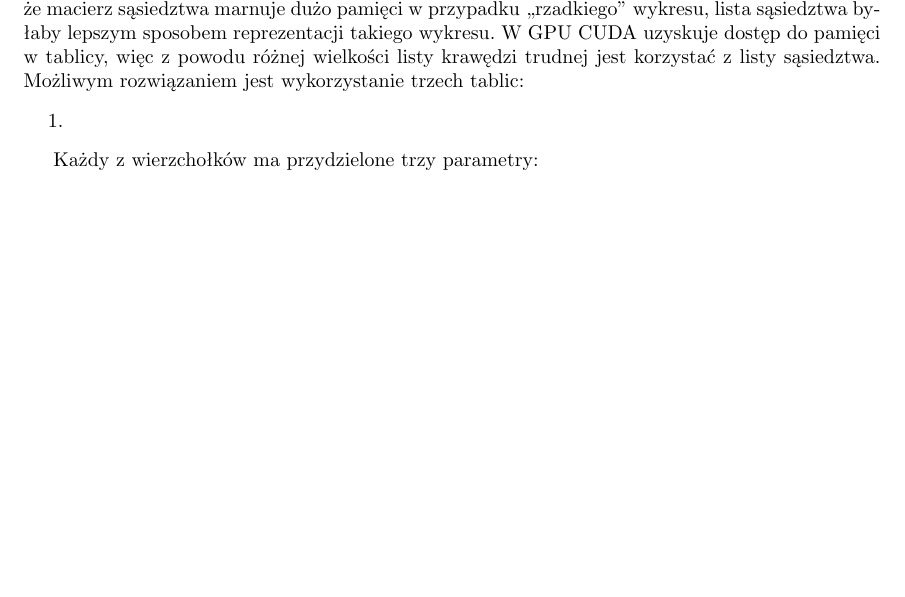
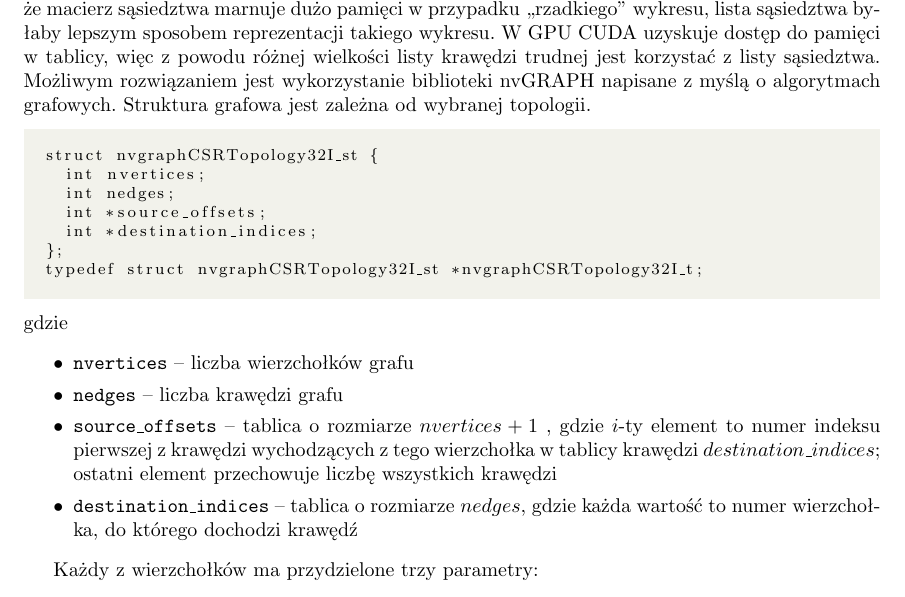
Before and after one commit to KamilaLis/Parallel-graph-coloring, a LaTeX document (docs/sprawozdanie.tex): part of page 2 of 2 before the commit and part of page 2 of 3 after it, cut so that both start at the same text, the shorter picture padded with empty space. Compiled offline with pdfLaTeX.

Commit message:
nvgraph topology

```diff
--- a/docs/sprawozdanie.tex
+++ b/docs/sprawozdanie.tex
@@ -86,10 +86,25 @@
 	\end{lstlisting}
 
 	\section{Struktury danych}
-	Pierwszym krokiem do rozwiązania problemu kolorowania grafu jest znalezienie odpowiedniej struktury danych najlepiej opisującej strukturę grafu. W artykule \cite{Shen2017} autorzy sugerują wykorzystanie macierzy sąsiedztwa jako odpowiednią dla skomplikowanych algorytmów. Natomiast w \cite{SINGH20155} zauważono, że macierz sąsiedztwa marnuje dużo pamięci w przypadku ,,rzadkiego'' wykresu, lista sąsiedztwa byłaby lepszym sposobem reprezentacji takiego wykresu. W GPU CUDA uzyskuje dostęp do pamięci w tablicy, więc z powodu różnej wielkości listy krawędzi trudnej jest korzystać z listy sąsiedztwa. Możliwym rozwiązaniem jest wykorzystanie trzech tablic:
-	\begin{enumerate}
-		\item
-	\end{enumerate}
+	Pierwszym krokiem do rozwiązania problemu kolorowania grafu jest znalezienie odpowiedniej struktury danych najlepiej opisującej strukturę grafu. W artykule \cite{Shen2017} autorzy sugerują wykorzystanie macierzy sąsiedztwa jako odpowiednią dla skomplikowanych algorytmów. Natomiast w \cite{SINGH20155} zauważono, że macierz sąsiedztwa marnuje dużo pamięci w przypadku ,,rzadkiego'' wykresu, lista sąsiedztwa byłaby lepszym sposobem reprezentacji takiego wykresu. W GPU CUDA uzyskuje dostęp do pamięci w tablicy, więc z powodu różnej wielkości listy krawędzi trudnej jest korzystać z listy sąsiedztwa. Możliwym rozwiązaniem jest wykorzystanie biblioteki nvGRAPH napisane z myślą o algorytmach grafowych. Struktura grafowa jest zależna od wybranej topologii.
+	\begin{lstlisting}
+
+	struct nvgraphCSRTopology32I_st {
+		int nvertices;
+		int nedges;
+		int *source_offsets;
+		int *destination_indices;
+	};
+	typedef struct nvgraphCSRTopology32I_st *nvgraphCSRTopology32I_t;
+	\end{lstlisting}
+	gdzie
+	\begin{itemize}
+		\itemsep0em
+		\item \texttt{nvertices} -- liczba wierzchołków grafu
+		\item \texttt{nedges} -- liczba krawędzi grafu
+		\item \texttt{source\_offsets} -- tablica o rozmiarze $nvertices+1$ , gdzie $i$-ty element to numer indeksu pierwszej z krawędzi wychodzących z tego wierzchołka w tablicy krawędzi $destination\_indices$; ostatni element przechowuje liczbę wszystkich krawędzi
+		\item \texttt{destination\_indices} -- tablica o rozmiarze $nedges$, gdzie każda wartość to numer wierzchołka, do którego dochodzi krawędź
+	\end{itemize}
 
 
 	Każdy z wierzchołków ma przydzielone trzy parametry:
```
